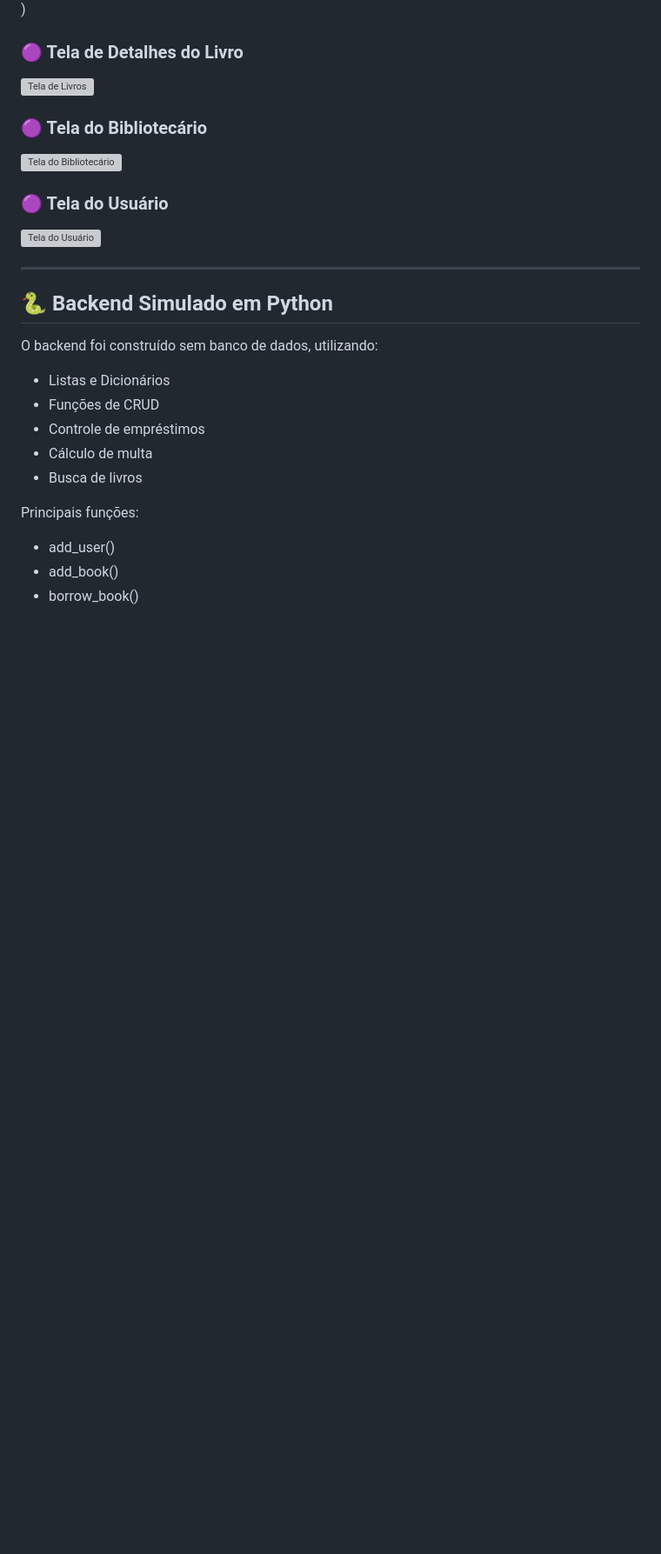
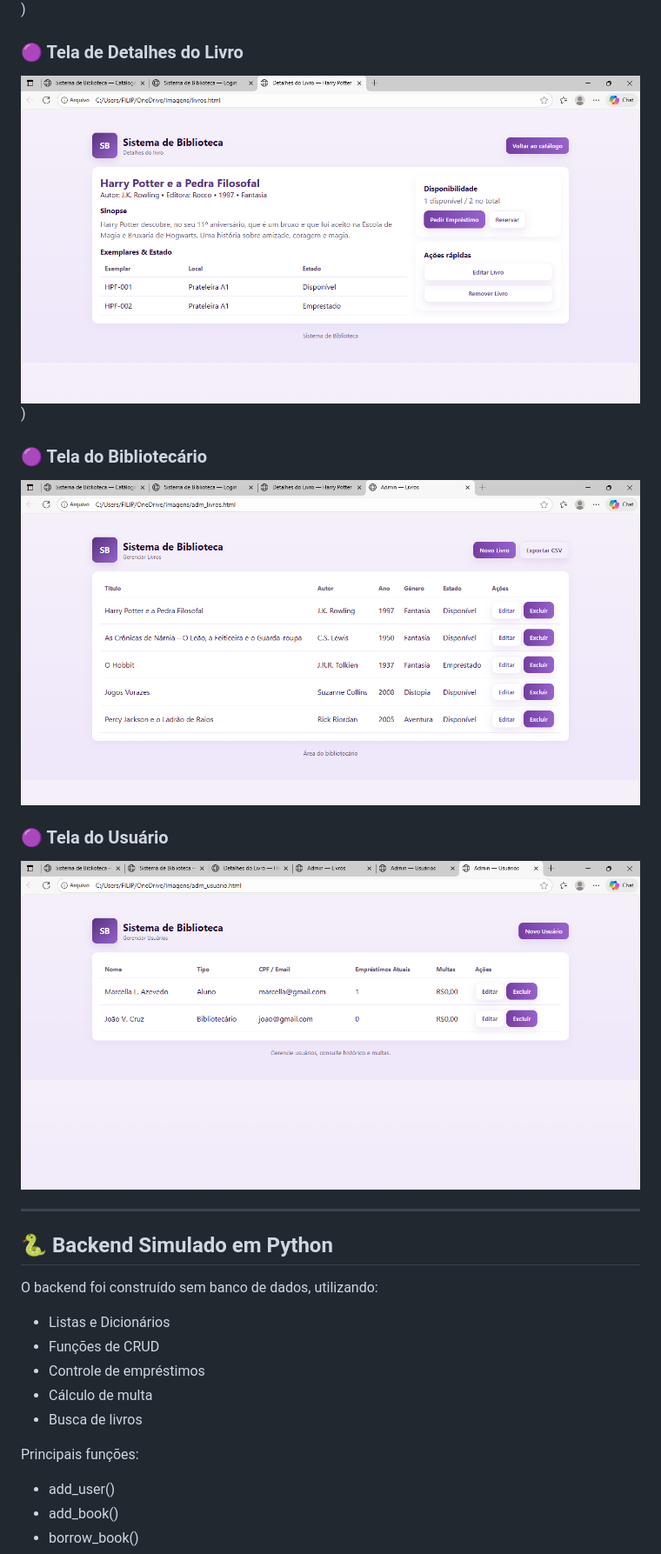
Before and after one commit to MarcellaLima/sistema-biblioteca, a Markdown page: README.md, the part around one of its changes. Shown at 87% size. Drawn GitHub-style; blank space fills up the shorter version; grey boxes are pictures that could not be loaded.

```diff
--- a/README.md
+++ b/README.md
@@ -109,13 +108,13 @@ sistema-biblioteca/
 ![Tela do Catálogo](https://github.com/MarcellaLima/sistema-biblioteca/blob/main/imagens/catalogo.png.png?raw=true))
 
 ### 🟣 Tela de Detalhes do Livro
-![Tela de Livros](livros.png)
+![Tela de Livros](https://github.com/MarcellaLima/sistema-biblioteca/blob/main/imagens/livros.png.png?raw=true))
 
 ### 🟣 Tela do Bibliotecário
-![Tela do Bibliotecário](adm-livros.png)
+![Tela do Bibliotecário](https://github.com/MarcellaLima/sistema-biblioteca/blob/main/imagens/adm-livros.png.png?raw=true)
 
 ### 🟣 Tela do Usuário
-![Tela do Usuário](adm-usuarios.png)
+![Tela do Usuário](https://github.com/MarcellaLima/sistema-biblioteca/blob/main/imagens/adm-usuarios.png.png?raw=true)
 
 ---
 
```
Also changed, not shown: other parts of README.md (+2 -3 lines).
